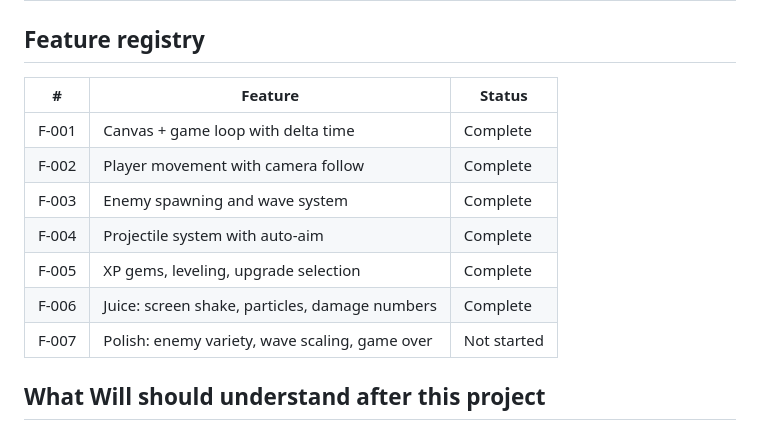
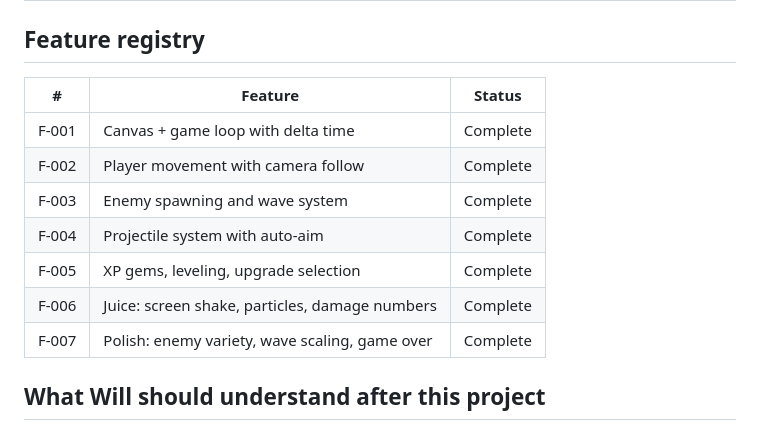
Before and after one commit to Huntling94/bullet-survivor-game, a Markdown page: CLAUDE.md, the part around the change. GitHub-like rendering.

```diff
--- a/CLAUDE.md
+++ b/CLAUDE.md
@@ -184,15 +184,15 @@ Step 6 is the most important step for learning. Spend the most time here.
 
 ## Feature registry
 
-| #     | Feature                                        | Status      |
-| ----- | ---------------------------------------------- | ----------- |
-| F-001 | Canvas + game loop with delta time             | Complete    |
-| F-002 | Player movement with camera follow             | Complete    |
-| F-003 | Enemy spawning and wave system                 | Complete    |
-| F-004 | Projectile system with auto-aim                | Complete    |
-| F-005 | XP gems, leveling, upgrade selection           | Complete    |
-| F-006 | Juice: screen shake, particles, damage numbers | Complete    |
-| F-007 | Polish: enemy variety, wave scaling, game over | Not started |
+| #     | Feature                                        | Status   |
+| ----- | ---------------------------------------------- | -------- |
+| F-001 | Canvas + game loop with delta time             | Complete |
+| F-002 | Player movement with camera follow             | Complete |
+| F-003 | Enemy spawning and wave system                 | Complete |
+| F-004 | Projectile system with auto-aim                | Complete |
+| F-005 | XP gems, leveling, upgrade selection           | Complete |
+| F-006 | Juice: screen shake, particles, damage numbers | Complete |
+| F-007 | Polish: enemy variety, wave scaling, game over | Complete |
 
 ## What Will should understand after this project
 
```
Also changed, not shown: docs/briefs/BRF-007_Polish-Enemy-Variety-Scaling-Restart.md (added, +165 -0 lines).
